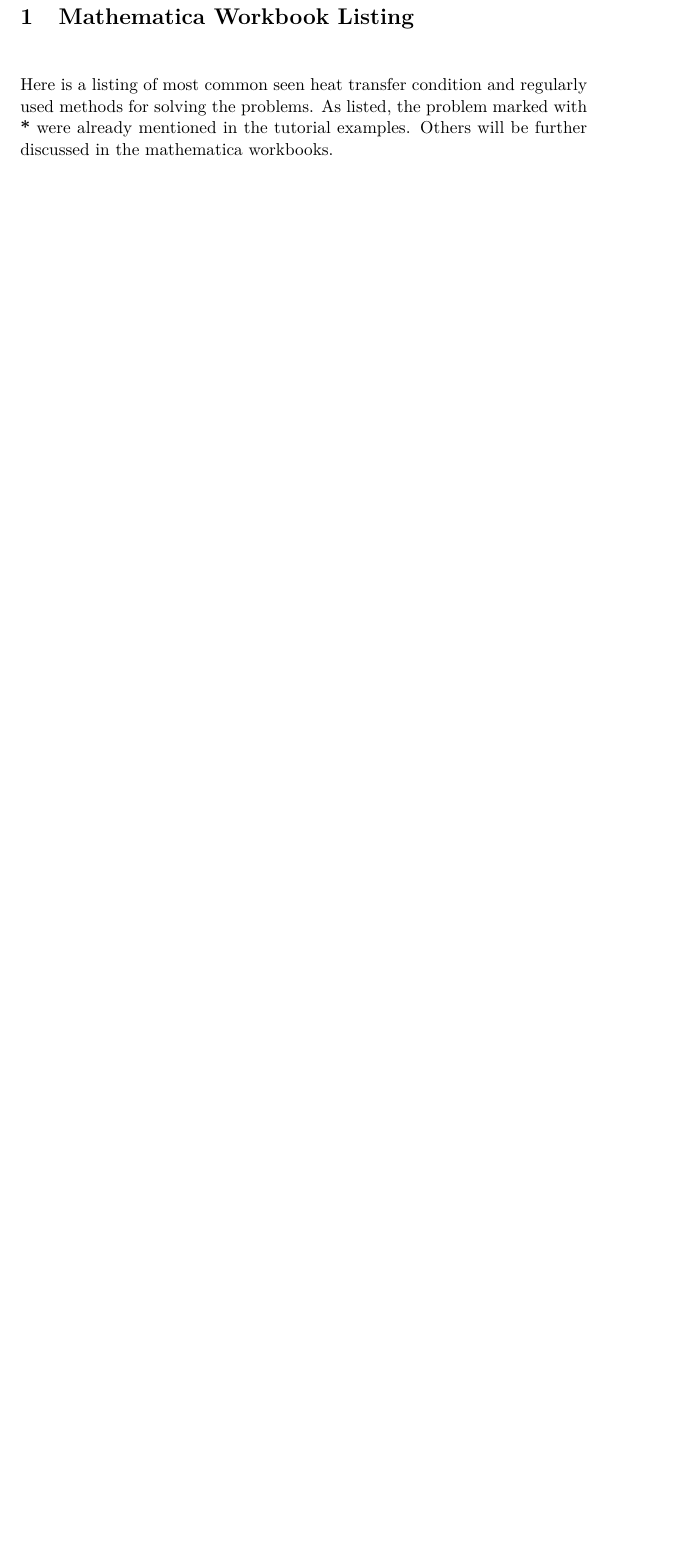
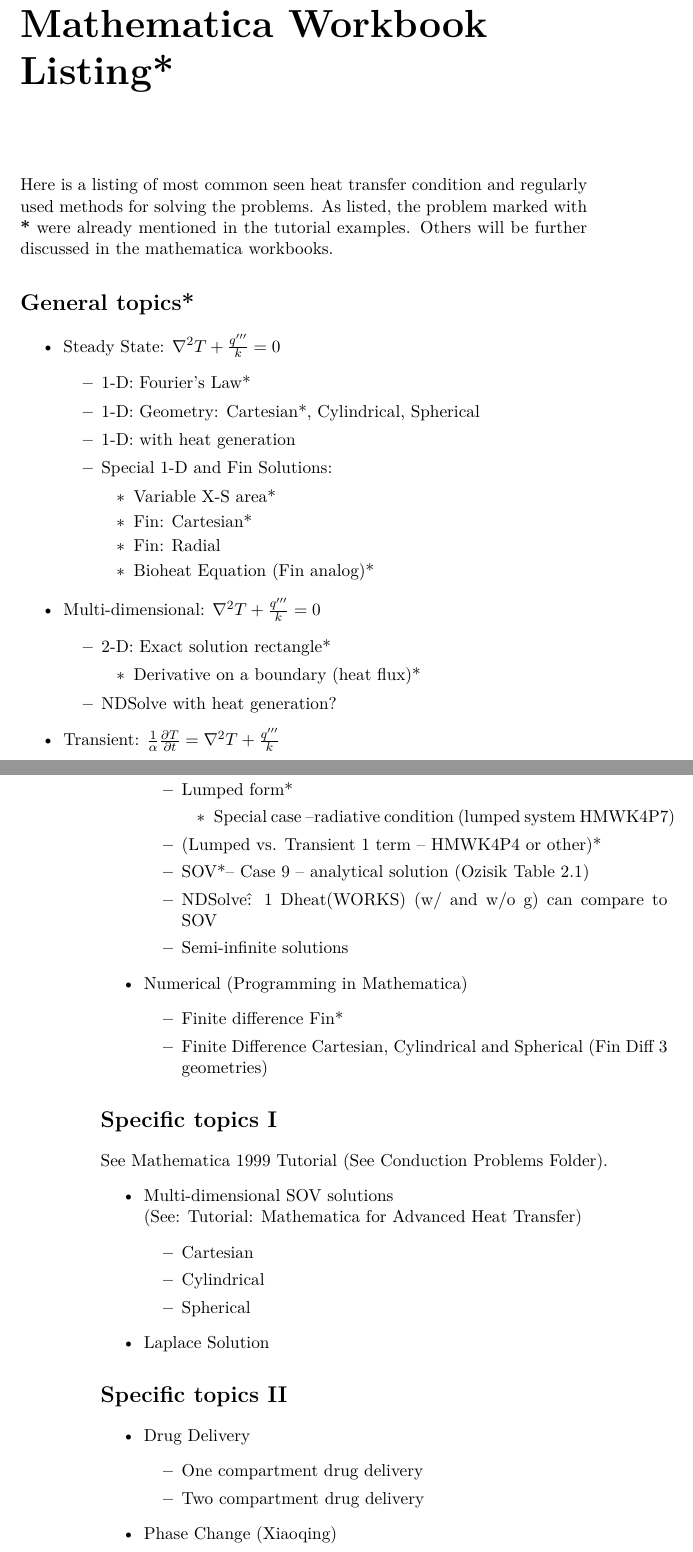
Before and after one commit to walle-hong/thermalTutorial, a LaTeX thesis (document.tex, which reads mystyle.sty, tex/appendix.tex): part of page 43 of 53 before the commit and two parts of pages 45 and 46 of 61 after it, the two joined at a grey line, cut so that both start at the same text, the shorter picture padded with empty space. Compiled offline with pdfLaTeX.

Commit message:
Fix the appendix

```diff
--- a/mystyle.sty
+++ b/mystyle.sty
@@ -18,7 +18,7 @@
 \usepackage{tikz}
 \usepackage{float}
 \usepackage{xstring}
-
+\usepackage[titletoc]{appendix}
 
 
 \newtheoremstyle{examplesty}         % Name
--- a/tex/appendix.tex
+++ b/tex/appendix.tex
@@ -8,7 +4,84 @@
+\noappendicestocpagenum
+\addappheadtotoc
 
 \newcommand{\myWSEgPath}[1] {
 \label{example:#1}
   \textcolor{blue} {(Please refer to .../workshopNB/#1.nb)}}
 
-\section{Mathematica Workbook Listing}
+\renewcommand{\thesection}{\arabic{section}}
+
+\chapter*{Mathematica Workbook Listing*}
 ~\\Here is a listing of most common seen heat transfer condition and regularly used methods for solving the problems. As listed, the problem marked with \textbf{*} were already mentioned in the tutorial examples. Others will be further discussed in the mathematica workbooks.
+
+\section*{General topics*}
+
+\begin{itemize}
+\item Steady State: $\nabla^2T+\frac{q'''}{k}=0$
+\begin{itemize}
+\item 1-D: Fourier's Law*
+\item 1-D: Geometry: Cartesian*, Cylindrical, Spherical
+\item 1-D: with heat generation
+\item Special 1-D and Fin Solutions:
+\begin{itemize}
+\item Variable X-S area*
+\item Fin: Cartesian*
+\item Fin: Radial
+\item Bioheat Equation (Fin analog)*
+\end{itemize}
+\end{itemize}
+
+\item Multi-dimensional: $\nabla^2T+\frac{q'''}{k}=0$
+\begin{itemize}
+\item 2-D: Exact solution rectangle*
+\begin{itemize}
+\item Derivative on a boundary (heat flux)*
+\end{itemize}
+\item NDSolve with heat generation?
+\end{itemize}
+
+\item Transient: $\frac{1}{\alpha}\frac{\partial T}{\partial t}
+=\nabla^2T+\frac{q'''}{k}$
+\begin{itemize}
+\item Lumped form*
+\begin{itemize}
+\item Special case –radiative condition (lumped system HMWK4P7)
+\end{itemize}
+\item (Lumped vs. Transient 1 term – HMWK4P4 or other)*
+\item SOV*–  Case 9 – analytical solution (Ozisik Table 2.1)
+\item NDSolve\^: 1 Dheat(WORKS) (w/ and w/o g) can compare to SOV
+\item Semi-infinite solutions
+\end{itemize}
+
+
+\item Numerical (Programming in Mathematica)
+\begin{itemize}
+\item Finite difference Fin*
+\item Finite Difference Cartesian, Cylindrical and Spherical (Fin Diff 3 geometries)
+\end{itemize}
+
+\end{itemize}
+
+\section*{Specific topics \uppercase\expandafter{\romannumeral1}}
+See Mathematica 1999 Tutorial (See Conduction Problems Folder).
+\begin{itemize}
+\item Multi-dimensional SOV solutions \\
+(See:  Tutorial: Mathematica for Advanced Heat Transfer)
+\begin{itemize}
+\item Cartesian
+\item Cylindrical
+\item Spherical
+\end{itemize}
+
+\item Laplace Solution
+
+\end{itemize}
+
+\section*{Specific topics \uppercase\expandafter{\romannumeral2}}
+\begin{itemize}
+\item Drug Delivery
+\begin{itemize}
+\item One compartment drug delivery
+\item Two compartment drug delivery
+\end{itemize}
+\item Phase Change (Xiaoqing)
+	\begin{itemize}
```
Also changed, not shown: tex/appendix.tex (73 more changed lines).
